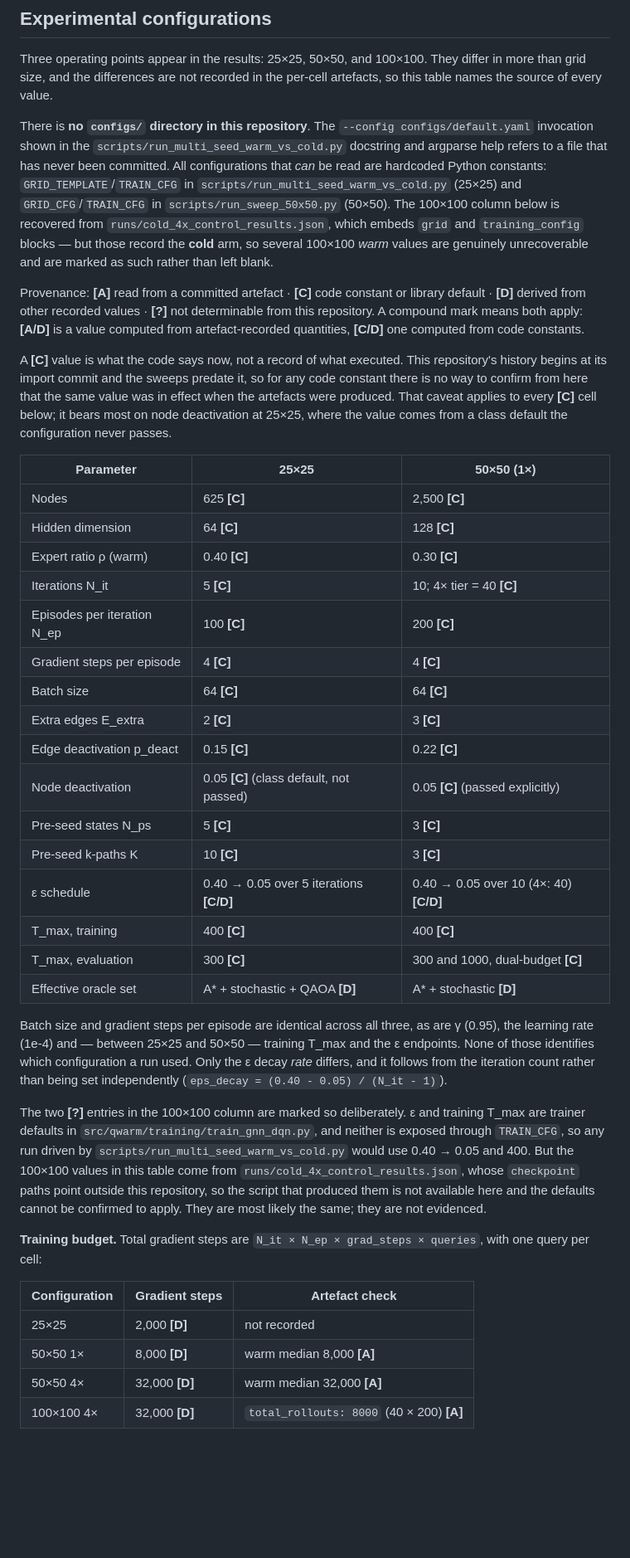
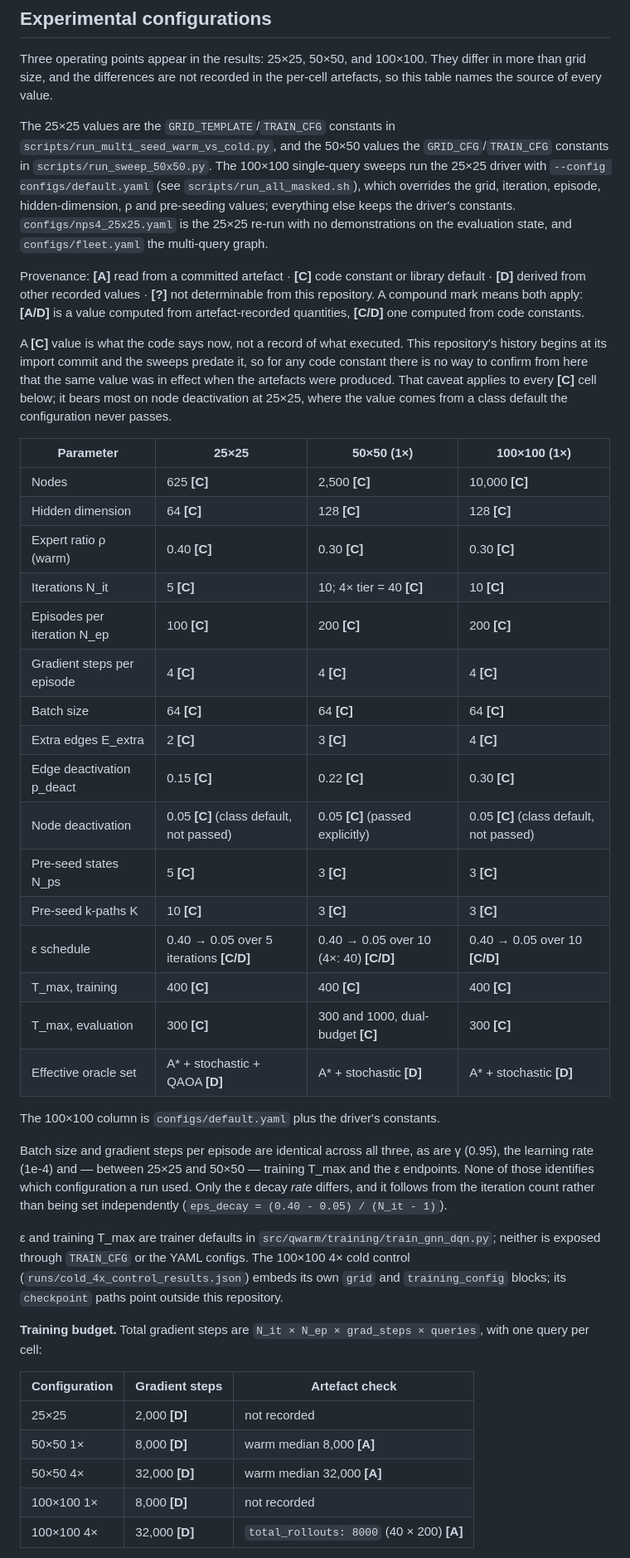
Before and after one commit to Amir-Shahriari/Thesis_Project, a Markdown page: README.md, the part around one of its changes. Shown at 83% size. GitHub-like rendering; blank space fills up the shorter version.

Commit message:
README: describe configs/ and the committed 100x100 and realtime artefacts
- configs/ exists: default.yaml drives the 100x100 sweeps via
  run_multi_seed_warm_vs_cold.py --config (run_all_masked.sh);
  nps4_25x25.yaml and fleet.yaml are named
- add the 100x100 (1x) column and budget row; drop the "[?]" and
  "no 100x100 1x run" notes, which predate those artefacts
- scope note: within-trajectory and 100x100 artefacts are committed and
  indexed in supplement Table S11; verify_demo_claims.py does not cover them

```diff
--- a/README.md
+++ b/README.md
@@ -158,16 +162,15 @@ Three operating points appear in the results: 25×25, 50×50, and 100×100. They
 differ in more than grid size, and the differences are not recorded in the
 per-cell artefacts, so this table names the source of every value.
 
-There is **no `configs/` directory in this repository**. The
-`--config configs/default.yaml` invocation shown in the
-`scripts/run_multi_seed_warm_vs_cold.py` docstring and argparse help refers to a
-file that has never been committed. All configurations that *can* be read are
-hardcoded Python constants: `GRID_TEMPLATE`/`TRAIN_CFG` in
-`scripts/run_multi_seed_warm_vs_cold.py` (25×25) and `GRID_CFG`/`TRAIN_CFG` in
-`scripts/run_sweep_50x50.py` (50×50). The 100×100 column below is recovered from
-`runs/cold_4x_control_results.json`, which embeds `grid` and `training_config`
-blocks — but those record the **cold** arm, so several 100×100 *warm* values are
-genuinely unrecoverable and are marked as such rather than left blank.
+The 25×25 values are the `GRID_TEMPLATE`/`TRAIN_CFG` constants in
+`scripts/run_multi_seed_warm_vs_cold.py`, and the 50×50 values the
+`GRID_CFG`/`TRAIN_CFG` constants in `scripts/run_sweep_50x50.py`. The 100×100
+single-query sweeps run the 25×25 driver with `--config configs/default.yaml`
+(see `scripts/run_all_masked.sh`), which overrides the grid, iteration, episode,
+hidden-dimension, ρ and pre-seeding values; everything else keeps the driver's
+constants. `configs/nps4_25x25.yaml` is the 25×25 re-run with no
+demonstrations on the evaluation state, and `configs/fleet.yaml` the multi-query
+graph.
 
 Provenance: **[A]** read from a committed artefact · **[C]** code constant or
 library default · **[D]** derived from other recorded values · **[?]** not
@@ -182,24 +185,26 @@ was in effect when the artefacts were produced. That caveat applies to every
 **[C]** cell below; it bears most on node deactivation at 25×25, where the value
 comes from a class default the configuration never passes.
 
-| Parameter | 25×25 | 50×50 (1×) |
-|---|---|---|
-| Nodes | 625 **[C]** | 2,500 **[C]** |
-| Hidden dimension | 64 **[C]** | 128 **[C]** |
-| Expert ratio ρ (warm) | 0.40 **[C]** | 0.30 **[C]** |
-| Iterations N_it | 5 **[C]** | 10; 4× tier = 40 **[C]** |
-| Episodes per iteration N_ep | 100 **[C]** | 200 **[C]** |
-| Gradient steps per episode | 4 **[C]** | 4 **[C]** |
-| Batch size | 64 **[C]** | 64 **[C]** |
-| Extra edges E_extra | 2 **[C]** | 3 **[C]** |
-| Edge deactivation p_deact | 0.15 **[C]** | 0.22 **[C]** |
-| Node deactivation | 0.05 **[C]** (class default, not passed) | 0.05 **[C]** (passed explicitly) |
-| Pre-seed states N_ps | 5 **[C]** | 3 **[C]** |
-| Pre-seed k-paths K | 10 **[C]** | 3 **[C]** |
-| ε schedule | 0.40 → 0.05 over 5 iterations **[C/D]** | 0.40 → 0.05 over 10 (4×: 40) **[C/D]** |
-| T_max, training | 400 **[C]** | 400 **[C]** |
-| T_max, evaluation | 300 **[C]** | 300 and 1000, dual-budget **[C]** |
-| Effective oracle set | A\* + stochastic + QAOA **[D]** | A\* + stochastic **[D]** |
+| Parameter | 25×25 | 50×50 (1×) | 100×100 (1×) |
+|---|---|---|---|
+| Nodes | 625 **[C]** | 2,500 **[C]** | 10,000 **[C]** |
+| Hidden dimension | 64 **[C]** | 128 **[C]** | 128 **[C]** |
+| Expert ratio ρ (warm) | 0.40 **[C]** | 0.30 **[C]** | 0.30 **[C]** |
+| Iterations N_it | 5 **[C]** | 10; 4× tier = 40 **[C]** | 10 **[C]** |
+| Episodes per iteration N_ep | 100 **[C]** | 200 **[C]** | 200 **[C]** |
+| Gradient steps per episode | 4 **[C]** | 4 **[C]** | 4 **[C]** |
+| Batch size | 64 **[C]** | 64 **[C]** | 64 **[C]** |
+| Extra edges E_extra | 2 **[C]** | 3 **[C]** | 4 **[C]** |
+| Edge deactivation p_deact | 0.15 **[C]** | 0.22 **[C]** | 0.30 **[C]** |
+| Node deactivation | 0.05 **[C]** (class default, not passed) | 0.05 **[C]** (passed explicitly) | 0.05 **[C]** (class default, not passed) |
+| Pre-seed states N_ps | 5 **[C]** | 3 **[C]** | 3 **[C]** |
+| Pre-seed k-paths K | 10 **[C]** | 3 **[C]** | 3 **[C]** |
+| ε schedule | 0.40 → 0.05 over 5 iterations **[C/D]** | 0.40 → 0.05 over 10 (4×: 40) **[C/D]** | 0.40 → 0.05 over 10 **[C/D]** |
+| T_max, training | 400 **[C]** | 400 **[C]** | 400 **[C]** |
+| T_max, evaluation | 300 **[C]** | 300 and 1000, dual-budget **[C]** | 300 **[C]** |
+| Effective oracle set | A\* + stochastic + QAOA **[D]** | A\* + stochastic **[D]** | A\* + stochastic **[D]** |
+
+The 100×100 column is `configs/default.yaml` plus the driver's constants.
 
 Batch size and gradient steps per episode are identical across all three, as are
 γ (0.95), the learning rate (1e-4) and — between 25×25 and 50×50 — training
@@ -208,15 +213,11 @@ used. Only the ε decay *rate* differs, and it follows from the iteration count
 rather than being set independently
 (`eps_decay = (0.40 - 0.05) / (N_it - 1)`).
 
-The two **[?]** entries in the 100×100 column are marked so deliberately. ε and
-training T_max are trainer defaults in
-`src/qwarm/training/train_gnn_dqn.py`, and neither is exposed through
-`TRAIN_CFG`, so any run driven by `scripts/run_multi_seed_warm_vs_cold.py` would
-use 0.40 → 0.05 and 400. But the 100×100 values in this table come from
-`runs/cold_4x_control_results.json`, whose `checkpoint` paths point outside this
-repository, so the script that produced them is not available here and the
-defaults cannot be confirmed to apply. They are most likely the same; they are
-not evidenced.
+ε and training T_max are trainer defaults in
+`src/qwarm/training/train_gnn_dqn.py`; neither is exposed through `TRAIN_CFG` or
+the YAML configs. The 100×100 4× cold control
+(`runs/cold_4x_control_results.json`) embeds its own `grid` and
+`training_config` blocks; its `checkpoint` paths point outside this repository.
 
 **Training budget.** Total gradient steps are `N_it × N_ep × grad_steps × queries`,
 with one query per cell:
@@ -226,6 +227,7 @@ with one query per cell:
 | 25×25 | 2,000 **[D]** | not recorded |
 | 50×50 1× | 8,000 **[D]** | warm median 8,000 **[A]** |
 | 50×50 4× | 32,000 **[D]** | warm median 32,000 **[A]** |
+| 100×100 1× | 8,000 **[D]** | not recorded |
 | 100×100 4× | 32,000 **[D]** | `total_rollouts: 8000` (40 × 200) **[A]** |
 
 "1×" and "4×" refer to these totals. The 50×50 rows are corroborated per cell:
```
Also changed, not shown: other parts of README.md (+17 -18 lines).
